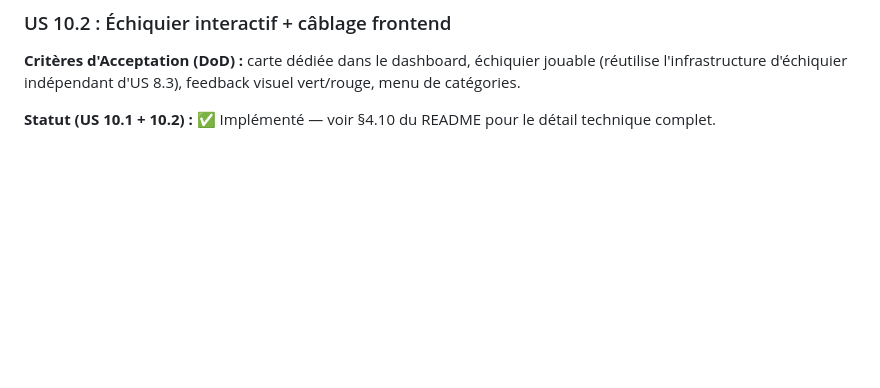
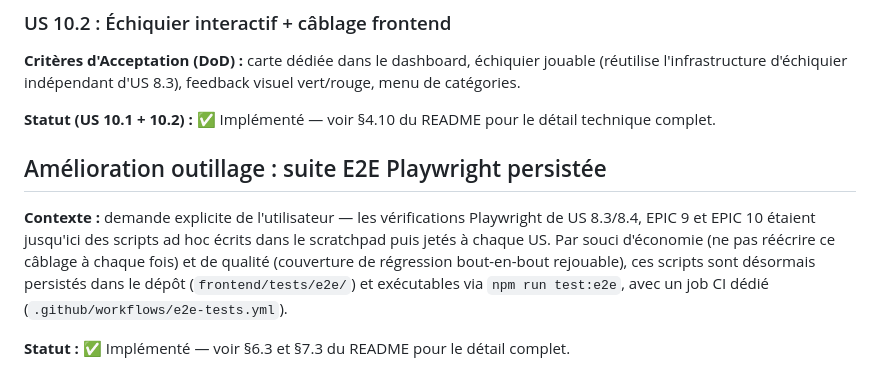
Before and after one commit to Newt33700/ChessImprover, a Markdown page: UserStory.md, the part around the change. Drawn GitHub-style; blank space fills up the shorter version.

```diff
--- a/UserStory.md
+++ b/UserStory.md
@@ -630,3 +630,9 @@ En tant qu'équipe, nous voulons que chaque modification de `supabase/migrations
 **Critères d'Acceptation (DoD) :** carte dédiée dans le dashboard, échiquier jouable (réutilise l'infrastructure d'échiquier indépendant d'US 8.3), feedback visuel vert/rouge, menu de catégories.
 
 **Statut (US 10.1 + 10.2) :** ✅ Implémenté — voir §4.10 du README pour le détail technique complet.
+
+## Amélioration outillage : suite E2E Playwright persistée
+
+**Contexte :** demande explicite de l'utilisateur — les vérifications Playwright de US 8.3/8.4, EPIC 9 et EPIC 10 étaient jusqu'ici des scripts ad hoc écrits dans le scratchpad puis jetés à chaque US. Par souci d'économie (ne pas réécrire ce câblage à chaque fois) et de qualité (couverture de régression bout-en-bout rejouable), ces scripts sont désormais persistés dans le dépôt (`frontend/tests/e2e/`) et exécutables via `npm run test:e2e`, avec un job CI dédié (`.github/workflows/e2e-tests.yml`).
+
+**Statut :** ✅ Implémenté — voir §6.3 et §7.3 du README pour le détail complet.
```
Also changed, not shown: README.md (+39 -2 lines).
